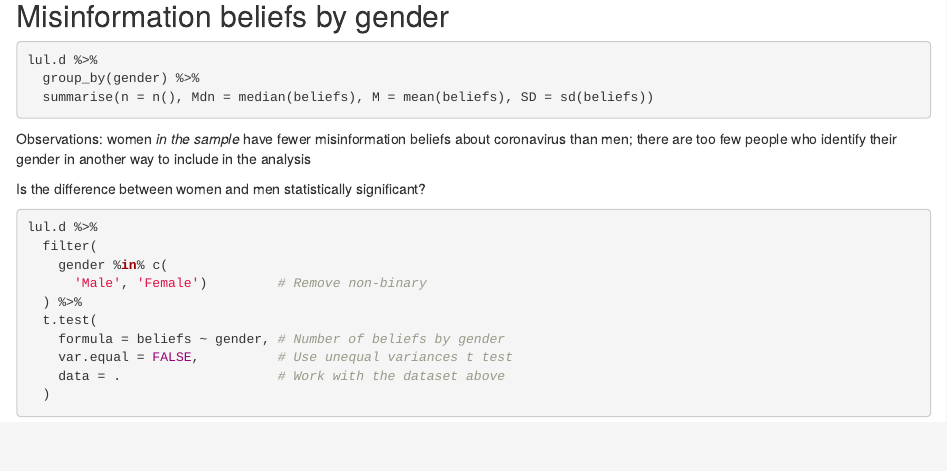
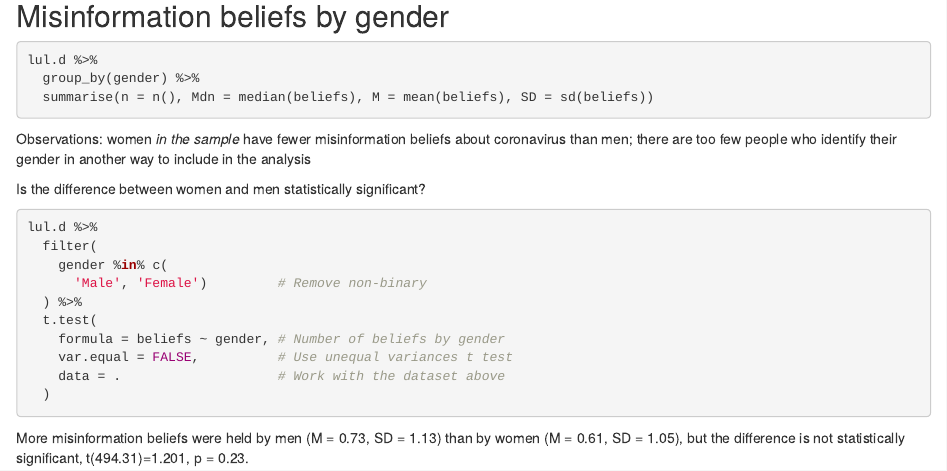
Before and after one commit to daniel-allington/7AAVDM27-week7-seminar, an R Markdown document (misinfo-analysis.Rmd): the page in a window 1100 px wide, from 1390 px down. Rendered offline with R 4.5, knitr and Pandoc, with nearby package versions; the code chunks are not run, so their results and figures are left out.

Commit message:
Add interpretation of t test

````diff
--- a/misinfo-analysis.Rmd
+++ b/misinfo-analysis.Rmd
@@ -111,3 +111,5 @@ lul.d %>%
     data = .                    # Work with the dataset above
   )
 ```
+
+More misinformation beliefs were held by men (M = 0.73, SD = 1.13) than by women (M = 0.61, SD = 1.05), but the difference is not statistically significant, t(494.31)=1.201, p = 0.23.
````
